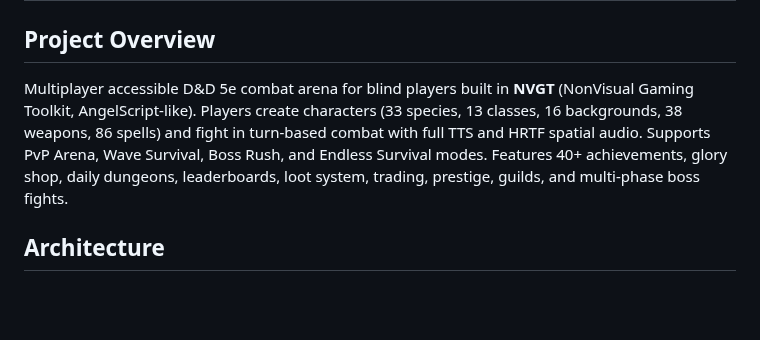
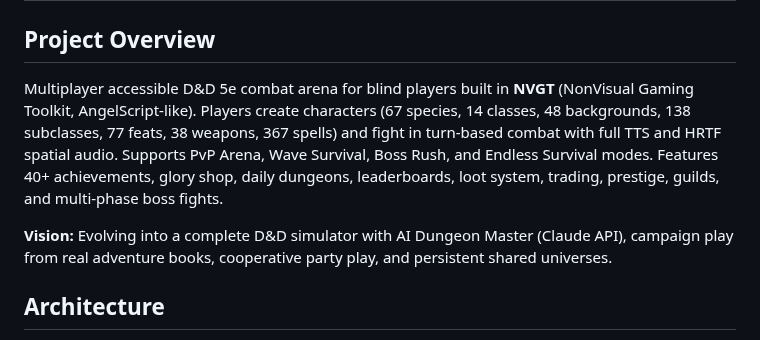
Before and after one commit to ArizonaDad/Dungeon-Legends, a Markdown page: CLAUDE.md, the part around the change. GitHub-like rendering; blank space fills up the shorter version.

Commit message:
Update CLAUDE.md with complete content statistics and vision

```diff
--- a/CLAUDE.md
+++ b/CLAUDE.md
@@ -1,7 +1,9 @@
 # Dungeon Legends - D&D 5e Battle Simulator
 
 ## Project Overview
-Multiplayer accessible D&D 5e combat arena for blind players built in **NVGT** (NonVisual Gaming Toolkit, AngelScript-like). Players create characters (33 species, 13 classes, 16 backgrounds, 38 weapons, 86 spells) and fight in turn-based combat with full TTS and HRTF spatial audio. Supports PvP Arena, Wave Survival, Boss Rush, and Endless Survival modes. Features 40+ achievements, glory shop, daily dungeons, leaderboards, loot system, trading, prestige, guilds, and multi-phase boss fights.
+Multiplayer accessible D&D 5e combat arena for blind players built in **NVGT** (NonVisual Gaming Toolkit, AngelScript-like). Players create characters (67 species, 14 classes, 48 backgrounds, 138 subclasses, 77 feats, 38 weapons, 367 spells) and fight in turn-based combat with full TTS and HRTF spatial audio. Supports PvP Arena, Wave Survival, Boss Rush, and Endless Survival modes. Features 40+ achievements, glory shop, daily dungeons, leaderboards, loot system, trading, prestige, guilds, and multi-phase boss fights.
+
+**Vision:** Evolving into a complete D&D simulator with AI Dungeon Master (Claude API), campaign play from real adventure books, cooperative party play, and persistent shared universes.
 
 ## Architecture
 - **Client-server** model using ENet networking with JSON message passing
```
